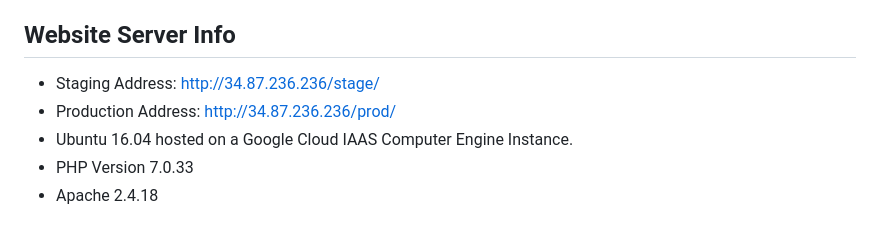
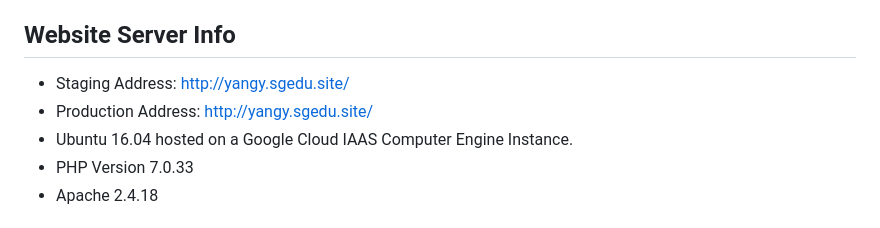
Before and after one commit to cp3402-students/cp3402-2023-teamM, a Markdown page: README.md, the part around the change. Drawn GitHub-style.

```diff
--- a/README.md
+++ b/README.md
@@ -2,8 +2,8 @@
 This is a website for "BaizonnLearningCenter" which specialize in Math and Science from Primary to Junior College.
 
 ## Website Server Info
-- Staging Address: http://34.87.236.236/stage/
-- Production Address: http://34.87.236.236/prod/
+- Staging Address: http://yangy.sgedu.site/
+- Production Address: http://yangy.sgedu.site/
 - Ubuntu 16.04 hosted on a Google Cloud IAAS Computer Engine Instance.
 - PHP Version 7.0.33
 - Apache 2.4.18
```
